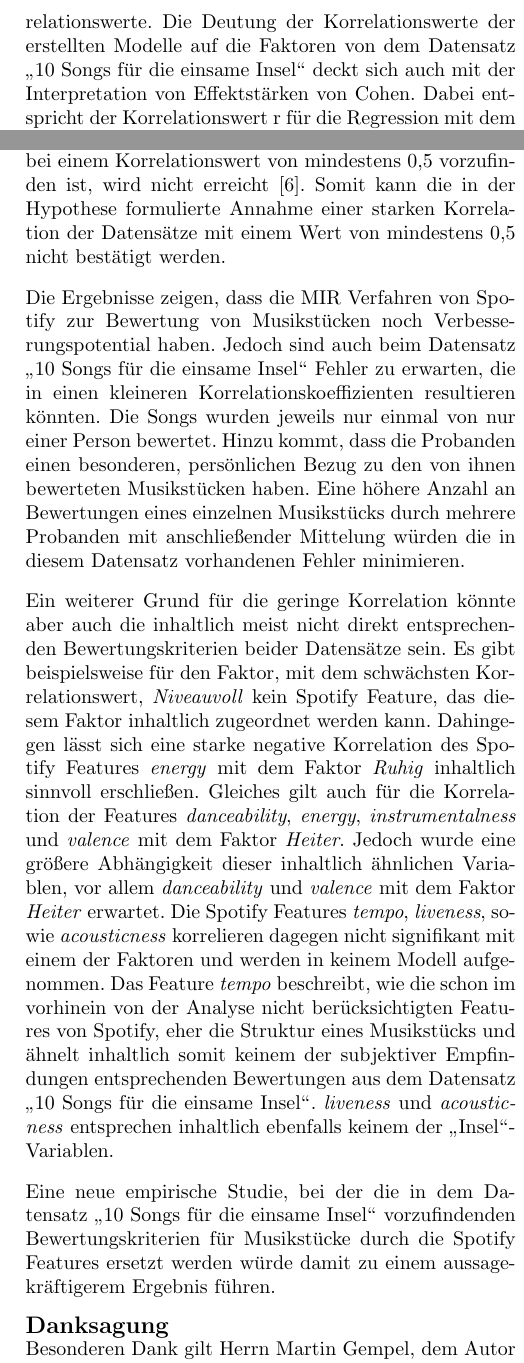
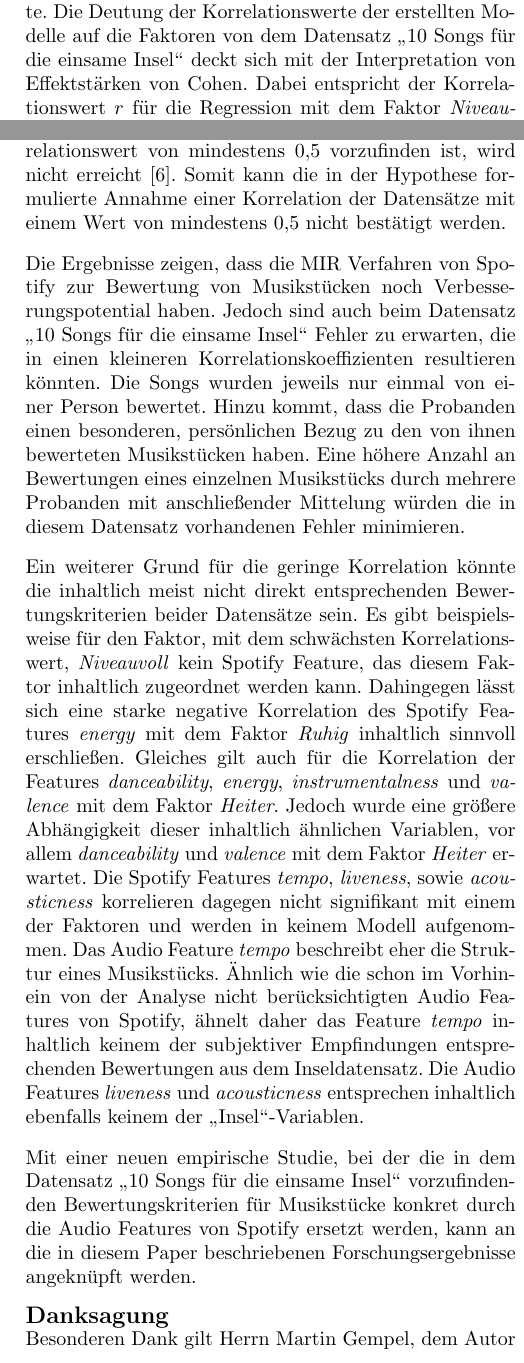
Before and after one commit to Bendrien/DingeAusGruendenZuZeitenInRaeumen, a LaTeX document (latex/paper/main.tex, which reads latex/paper/ergebnisse.tex): two parts of the columns of page 4 of 4, joined at a grey line, cut so that both start at the same text. Compiled offline with pdfLaTeX.

Commit message:
Rework of 'Ergebnis' part

```diff
--- a/latex/paper/ergebnisse.tex
+++ b/latex/paper/ergebnisse.tex
@@ -94,24 +95,25 @@ Die Modelle der Regressionen sind hochsignifikant.
 Somit ist ein Zusammenhang zwischen den Bewertungen der Probanden und den Features von Spotify vorhanden.
 Die Effektstärken der Modelle sind dagegen eher gering.
 Der höchste Korrelationskoeffizient von 0,481 ist bei der Regression mit dem Faktor \textit{Heiter} vorzufinden. Die weiteren drei Regressionen liefern noch kleinere Korrelationswerte.
-Die Deutung der Korrelationswerte der erstellten Modelle auf die Faktoren von dem Datensatz "`10 Songs für die einsame Insel"' deckt sich auch mit der Interpretation von Effektstärken von Cohen.
-Dabei entspricht der Korrelationswert r für die Regression mit dem Faktor \textit{Niveauvoll} einem kleinen Effekt, die übrigen entsprechen einem mittleren Effekt.
+Die Deutung der Korrelationswerte der erstellten Modelle auf die Faktoren von dem Datensatz "`10 Songs für die einsame Insel"' deckt sich mit der Interpretation von Effektstärken von Cohen.
+Dabei entspricht der Korrelationswert $r$ für die Regression mit dem Faktor \textit{Niveauvoll} einem kleinen Effekt, die übrigen entsprechen einem mittleren Effekt.
 Ein starker Effekt, der bei einem Korrelationswert von mindestens 0,5 vorzufinden ist, wird nicht erreicht \cite{cohen1988}.
-Somit kann die in der Hypothese formulierte Annahme einer starken Korrelation der Datensätze mit einem Wert von mindestens 0,5 nicht bestätigt werden.
+Somit kann die in der Hypothese formulierte Annahme einer Korrelation der Datensätze mit einem Wert von mindestens 0,5 nicht bestätigt werden.
 
 Die Ergebnisse zeigen, dass die MIR Verfahren von Spotify zur Bewertung von Musikstücken noch Verbesserungspotential haben.
 Jedoch sind auch beim Datensatz "`10 Songs für die einsame Insel"' Fehler zu erwarten, die in einen kleineren Korrelationskoeffizienten resultieren könnten.
-Die Songs wurden jeweils nur einmal von nur einer Person bewertet.
+Die Songs wurden jeweils nur einmal von einer Person bewertet.
 Hinzu kommt, dass die Probanden einen besonderen, persönlichen Bezug zu den von ihnen bewerteten Musikstücken haben.
 Eine höhere Anzahl an Bewertungen eines einzelnen Musikstücks durch mehrere Probanden mit anschließender Mittelung würden die in diesem Datensatz vorhandenen Fehler minimieren.
 
-Ein weiterer Grund für die geringe Korrelation könnte aber auch die inhaltlich meist nicht direkt entsprechenden Bewertungskriterien beider Datensätze sein.
+Ein weiterer Grund für die geringe Korrelation könnte die inhaltlich meist nicht direkt entsprechenden Bewertungskriterien beider Datensätze sein.
 Es gibt beispielsweise für den Faktor, mit dem schwächsten Korrelationswert, \textit{Niveauvoll} kein Spotify Feature, das diesem Faktor inhaltlich zugeordnet werden kann.
 Dahingegen lässt sich eine starke negative Korrelation des Spotify Features \textit{energy} mit dem Faktor \textit{Ruhig} inhaltlich sinnvoll erschließen.
 Gleiches gilt auch für die Korrelation der Features \textit{danceability}, \textit{energy}, \textit{instrumentalness} und \textit{valence} mit dem Faktor \textit{Heiter}.
 Jedoch wurde eine größere Abhängigkeit dieser inhaltlich ähnlichen Variablen, vor allem \textit{danceability} und \textit{valence} mit dem Faktor \textit{Heiter} erwartet.
 Die Spotify Features \textit{tempo}, \textit{liveness}, sowie \textit{acousticness} korrelieren dagegen nicht signifikant mit einem der Faktoren und werden in keinem Modell aufgenommen.
-Das Feature \textit{tempo} beschreibt, wie die schon im vorhinein von der Analyse nicht berücksichtigten Features von Spotify, eher die Struktur eines Musikstücks und ähnelt inhaltlich somit keinem der subjektiver Empfindungen entsprechenden Bewertungen aus dem Datensatz "`10 Songs für die einsame Insel"'.
-\textit{liveness} und \textit{acousticness} entsprechen inhaltlich ebenfalls keinem der "`Insel"'-Variablen.
+Das Audio Feature \textit{tempo} beschreibt eher die Struktur eines Musikstücks.
+Ähnlich wie die schon im Vorhinein von der Analyse nicht berücksichtigten Audio Features von Spotify, ähnelt daher das Feature \textit{tempo} inhaltlich keinem der subjektiver Empfindungen entsprechenden Bewertungen aus dem Inseldatensatz.
+Die Audio Features \textit{liveness} und \textit{acousticness} entsprechen inhaltlich ebenfalls keinem der "`Insel"'-Variablen.
 
-Eine neue empirische Studie, bei der die in dem Datensatz "`10 Songs für die einsame Insel"' vorzufindenden Bewertungskriterien für Musikstücke durch die Spotify Features ersetzt werden würde damit zu einem aussagekräftigerem Ergebnis führen.
+Mit einer neuen empirische Studie, bei der die in dem Datensatz "`10 Songs für die einsame Insel"' vorzufindenden Bewertungskriterien für Musikstücke konkret durch die Audio Features von Spotify ersetzt werden, kann an die in diesem Paper beschriebenen Forschungsergebnisse angeknüpft werden.
```
Also changed, not shown: latex/paper/ergebnisse.tex (19 more changed lines).
